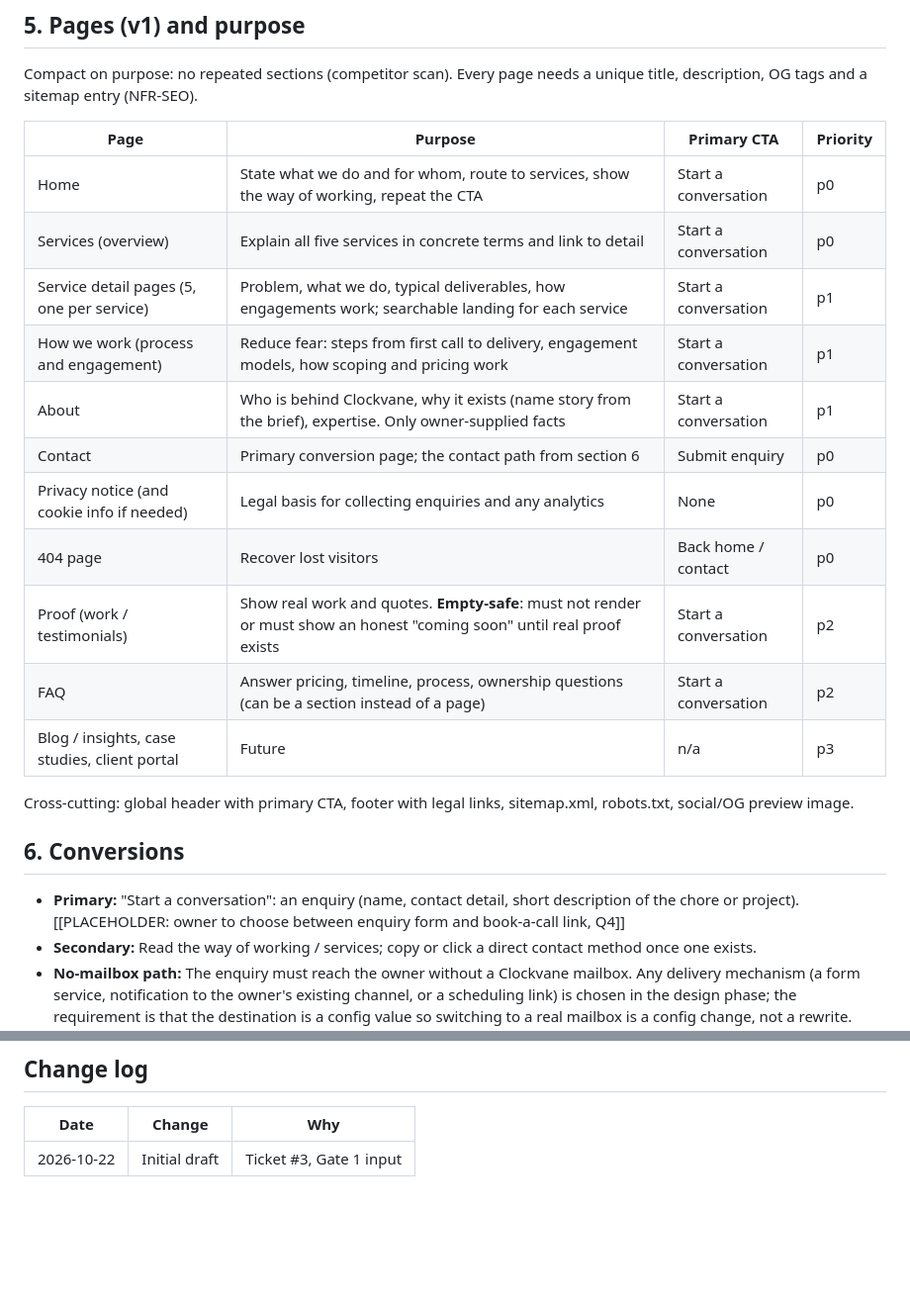
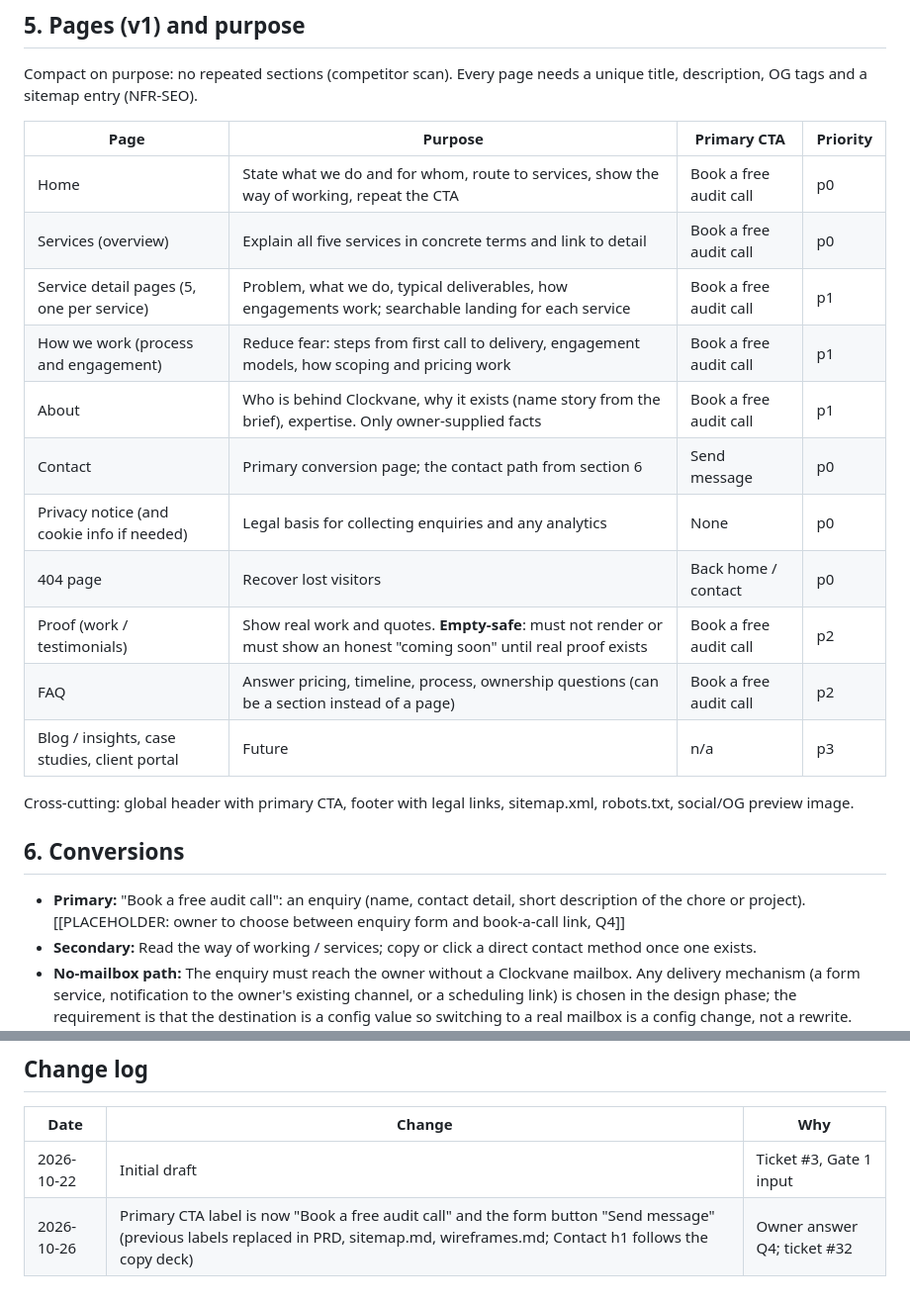
Before and after one commit to clockvane/website, a Markdown page: docs/product/PRD.md, 2 parts joined by grey strips. Shown at 99% size. GitHub-like rendering; blank space fills up the shorter version.

Commit message:
docs: align PRD, sitemap and wireframes with CTA wording
Agent-Role: product-owner

Co-Authored-By: Claude Sonnet 5.5 <noreply@anthropic.com>

```diff
--- a/docs/product/PRD.md
+++ b/docs/product/PRD.md
@@ -60,22 +60,22 @@ Compact on purpose: no repeated sections (competitor scan). Every page needs a u
 
 | Page | Purpose | Primary CTA | Priority |
 |------|---------|-------------|----------|
-| Home | State what we do and for whom, route to services, show the way of working, repeat the CTA | Start a conversation | p0 |
-| Services (overview) | Explain all five services in concrete terms and link to detail | Start a conversation | p0 |
-| Service detail pages (5, one per service) | Problem, what we do, typical deliverables, how engagements work; searchable landing for each service | Start a conversation | p1 |
-| How we work (process and engagement) | Reduce fear: steps from first call to delivery, engagement models, how scoping and pricing work | Start a conversation | p1 |
-| About | Who is behind Clockvane, why it exists (name story from the brief), expertise. Only owner-supplied facts | Start a conversation | p1 |
-| Contact | Primary conversion page; the contact path from section 6 | Submit enquiry | p0 |
+| Home | State what we do and for whom, route to services, show the way of working, repeat the CTA | Book a free audit call | p0 |
+| Services (overview) | Explain all five services in concrete terms and link to detail | Book a free audit call | p0 |
+| Service detail pages (5, one per service) | Problem, what we do, typical deliverables, how engagements work; searchable landing for each service | Book a free audit call | p1 |
+| How we work (process and engagement) | Reduce fear: steps from first call to delivery, engagement models, how scoping and pricing work | Book a free audit call | p1 |
+| About | Who is behind Clockvane, why it exists (name story from the brief), expertise. Only owner-supplied facts | Book a free audit call | p1 |
+| Contact | Primary conversion page; the contact path from section 6 | Send message | p0 |
 | Privacy notice (and cookie info if needed) | Legal basis for collecting enquiries and any analytics | None | p0 |
 | 404 page | Recover lost visitors | Back home / contact | p0 |
-| Proof (work / testimonials) | Show real work and quotes. **Empty-safe**: must not render or must show an honest "coming soon" until real proof exists | Start a conversation | p2 |
-| FAQ | Answer pricing, timeline, process, ownership questions (can be a section instead of a page) | Start a conversation | p2 |
+| Proof (work / testimonials) | Show real work and quotes. **Empty-safe**: must not render or must show an honest "coming soon" until real proof exists | Book a free audit call | p2 |
+| FAQ | Answer pricing, timeline, process, ownership questions (can be a section instead of a page) | Book a free audit call | p2 |
 | Blog / insights, case studies, client portal | Future | n/a | p3 |
 
 Cross-cutting: global header with primary CTA, footer with legal links, sitemap.xml, robots.txt, social/OG preview image.
 
 ## 6. Conversions
-- **Primary:** "Start a conversation": an enquiry (name, contact detail, short description of the chore or project). [[PLACEHOLDER: owner to choose between enquiry form and book-a-call link, Q4]]
+- **Primary:** "Book a free audit call": an enquiry (name, contact detail, short description of the chore or project). [[PLACEHOLDER: owner to choose between enquiry form and book-a-call link, Q4]]
 - **Secondary:** Read the way of working / services; copy or click a direct contact method once one exists.
 - **No-mailbox path:** The enquiry must reach the owner without a Clockvane mailbox. Any delivery mechanism (a form service, notification to the owner's existing channel, or a scheduling link) is chosen in the design phase; the requirement is that the destination is a config value so switching to a real mailbox is a config change, not a rewrite. Visitors must always get an on-page confirmation and an expected response time. [[PLACEHOLDER: promised response time]]
 - Exactly one primary CTA label is used site-wide.
@@ -191,3 +191,4 @@ Only the owner can answer these. Do not guess; draft copy uses placeholders unti
 | Date | Change | Why |
 |------|--------|-----|
 | 2026-10-22 | Initial draft | Ticket #3, Gate 1 input |
+| 2026-10-26 | Primary CTA label is now "Book a free audit call" and the form button "Send message" (previous labels replaced in PRD, sitemap.md, wireframes.md; Contact h1 follows the copy deck) | Owner answer Q4; ticket #32 |
```
Also changed, not shown: docs/design/sitemap.md (+14 -14 lines), docs/design/wireframes.md (+10 -10 lines).
